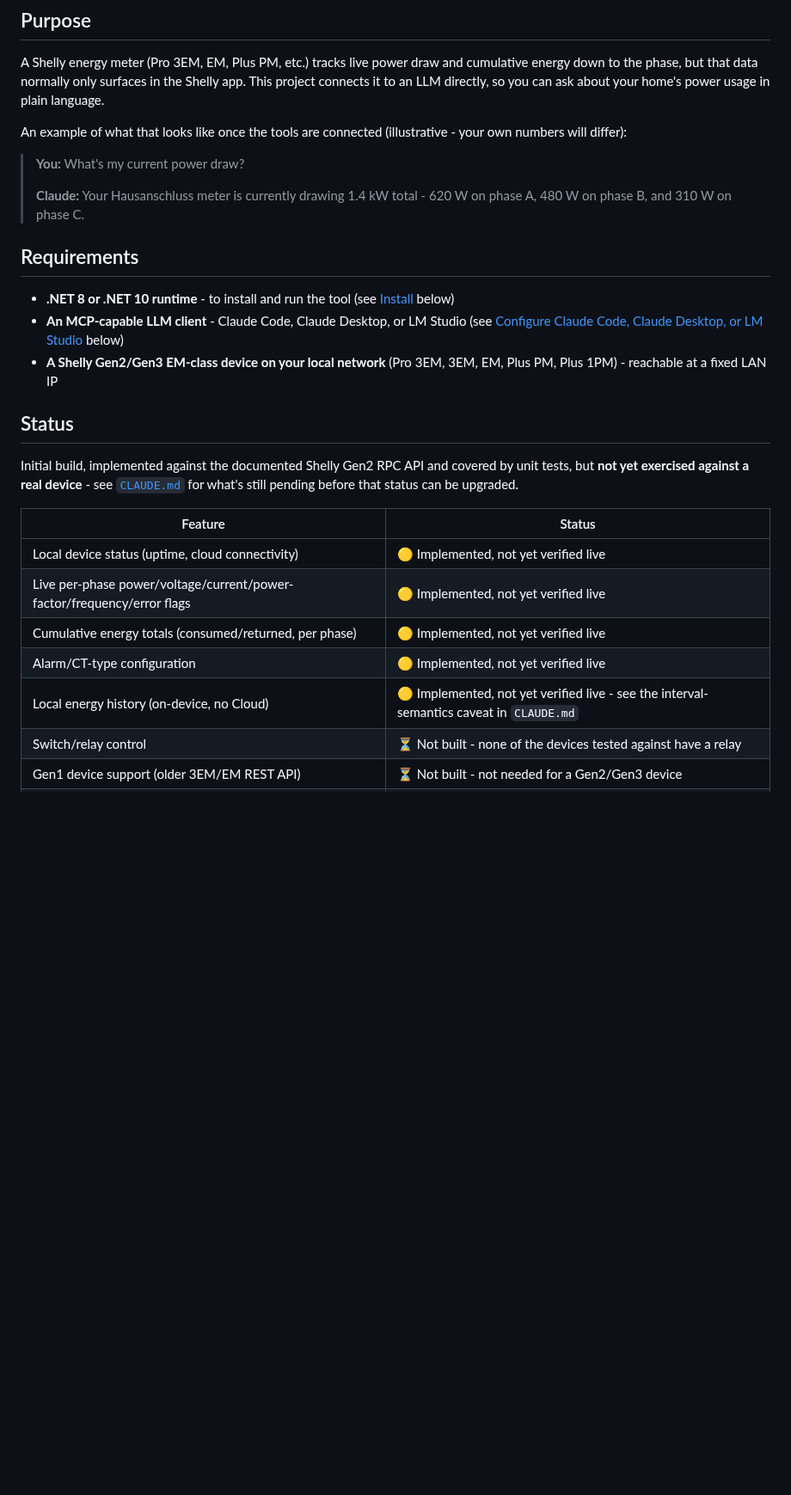
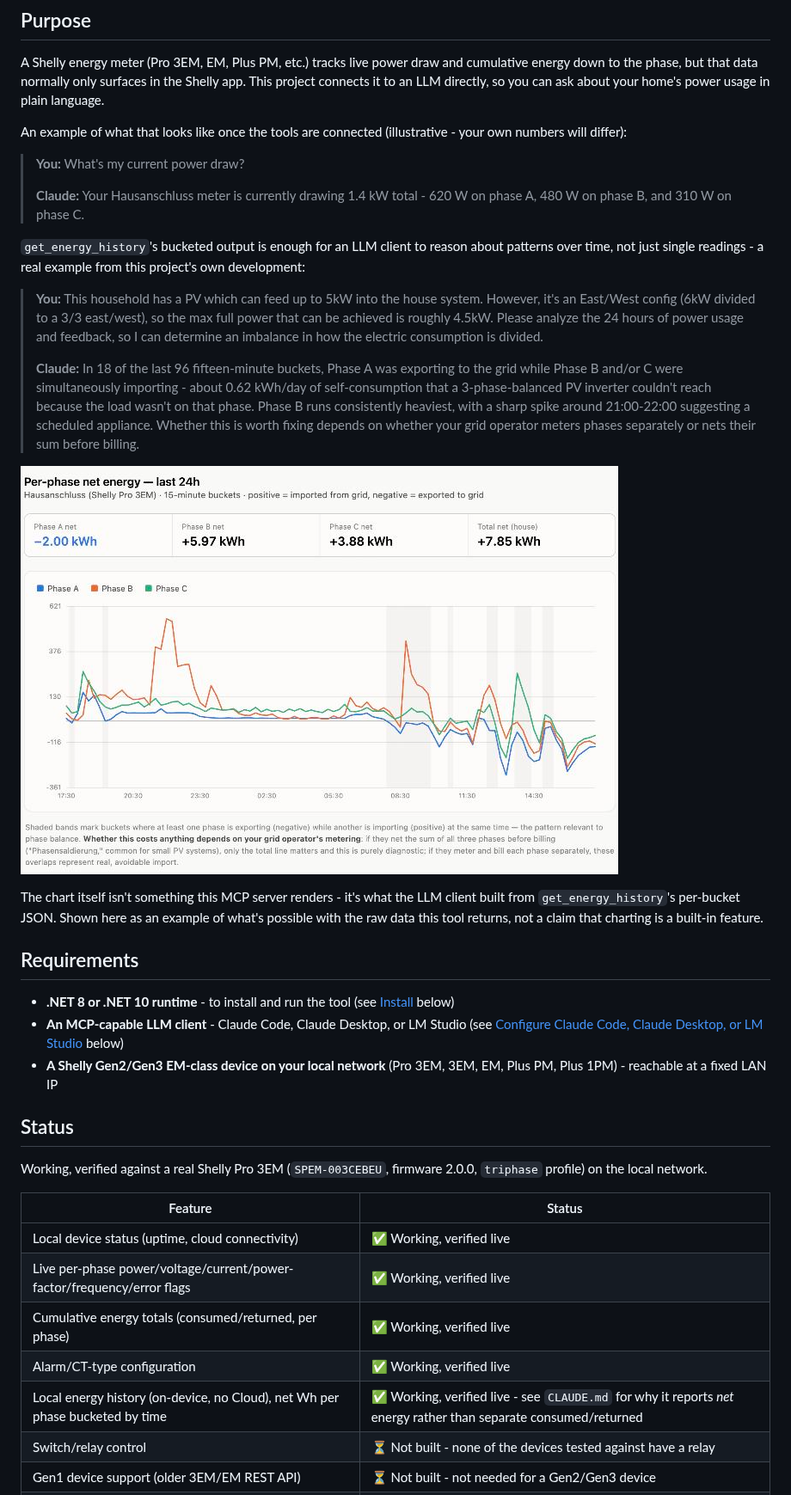
Before and after one commit to mregen/shelly-em-mcp, a Markdown page: README.md, the part around one of its changes. Shown at 86% size. Drawn GitHub-style; pictures changed too: docs/images/phase-balance-example.png (added); blank space fills up the shorter version.

```diff
--- a/README.md
+++ b/README.md
@@ -17,6 +17,27 @@ An example of what that looks like once the tools are connected (illustrative -
 >
 > **Claude:** Your Hausanschluss meter is currently drawing 1.4 kW total - 620 W on phase A, 480 W on phase B, and 310 W on phase C.
 
+`get_energy_history`'s bucketed output is enough for an LLM client to reason about patterns
+over time, not just single readings - a real example from this project's own development:
+
+> **You:** This household has a PV which can feed up to 5kW into the house system. However,
+> it's an East/West config (6kW divided to a 3/3 east/west), so the max full power that can be
+> achieved is roughly 4.5kW. Please analyze the 24 hours of power usage and feedback, so I can
+> determine an imbalance in how the electric consumption is divided.
+>
+> **Claude:** In 18 of the last 96 fifteen-minute buckets, Phase A was exporting to the grid
+> while Phase B and/or C were simultaneously importing - about 0.62 kWh/day of self-consumption
+> that a 3-phase-balanced PV inverter couldn't reach because the load wasn't on that phase.
+> Phase B runs consistently heaviest, with a sharp spike around 21:00-22:00 suggesting a
+> scheduled appliance. Whether this is worth fixing depends on whether your grid operator meters
+> phases separately or nets their sum before billing.
+
+![Per-phase net energy chart, generated from get_energy_history's output, showing three colored lines (Phase A, B, C) over 24 hours with shaded bands marking periods where phases oppose each other](docs/images/phase-balance-example.png)
+
+The chart itself isn't something this MCP server renders - it's what the LLM client built from
+`get_energy_history`'s per-bucket JSON. Shown here as an example of what's possible with the raw
+data this tool returns, not a claim that charting is a built-in feature.
+
 ## Requirements
 
 - **.NET 8 or .NET 10 runtime** - to install and run the tool (see [Install](#install) below)
@@ -25,17 +46,16 @@ An example of what that looks like once the tools are connected (illustrative -
 
 ## Status
 
-Initial build, implemented against the documented Shelly Gen2 RPC API and covered by unit tests,
-but **not yet exercised against a real device** - see [`CLAUDE.md`](CLAUDE.md) for what's still
-pending before that status can be upgraded.
+Working, verified against a real Shelly Pro 3EM (`SPEM-003CEBEU`, firmware 2.0.0, `triphase`
+profile) on the local network.
 
 | Feature | Status |
 |---|---|
-| Local device status (uptime, cloud connectivity) | 🟡 Implemented, not yet verified live |
-| Live per-phase power/voltage/current/power-factor/frequency/error flags | 🟡 Implemented, not yet verified live |
-| Cumulative energy totals (consumed/returned, per phase) | 🟡 Implemented, not yet verified live |
-| Alarm/CT-type configuration | 🟡 Implemented, not yet verified live |
-| Local energy history (on-device, no Cloud) | 🟡 Implemented, not yet verified live - see the interval-semantics caveat in `CLAUDE.md` |
+| Local device status (uptime, cloud connectivity) | ✅ Working, verified live |
+| Live per-phase power/voltage/current/power-factor/frequency/error flags | ✅ Working, verified live |
+| Cumulative energy totals (consumed/returned, per phase) | ✅ Working, verified live |
+| Alarm/CT-type configuration | ✅ Working, verified live |
+| Local energy history (on-device, no Cloud), net Wh per phase bucketed by time | ✅ Working, verified live - see `CLAUDE.md` for why it reports *net* energy rather than separate consumed/returned |
 | Switch/relay control | ⏳ Not built - none of the devices tested against have a relay |
 | Gen1 device support (older 3EM/EM REST API) | ⏳ Not built - not needed for a Gen2/Gen3 device |
 | `monophase` profile (per-channel EM1/EM1Data instead of combined EM) | ⏳ Not built - assumes the default `triphase` profile |
```
Also changed, not shown: other parts of README.md (+1 -1 lines), CLAUDE.md (+25 -0 lines), 4 other files.
